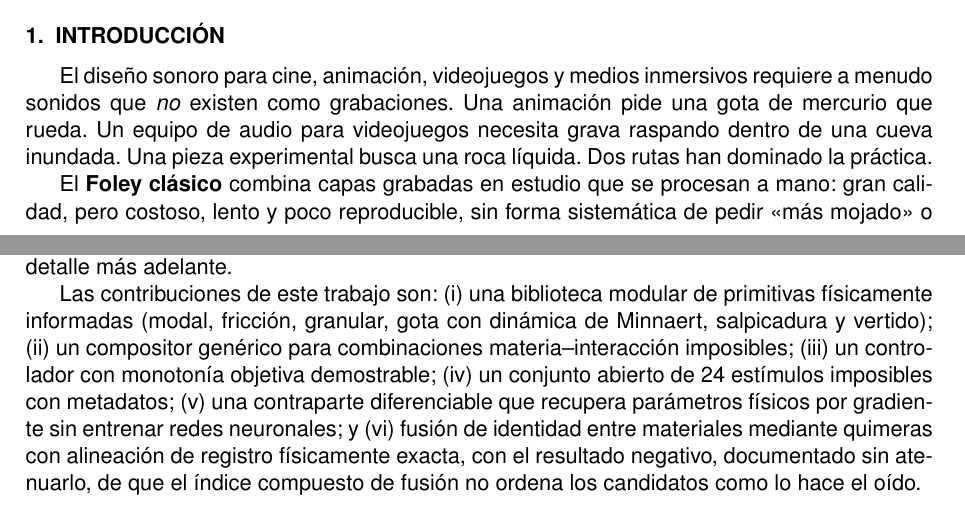
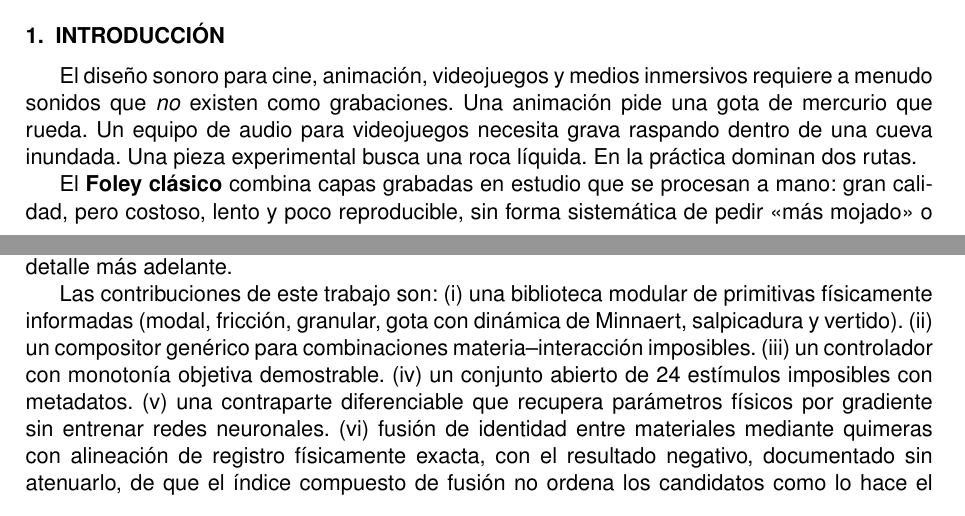
Before and after one commit to MateoCamara/impossible-physical-sound-synthesizer, a LaTeX document (manuscript/tecniacustica/paper.tex): two parts of pages 1 and 2 of 8, joined at a grey line, cut so that both start at the same text. Compiled offline with pdfLaTeX.

Commit message:
Tarea 10 (ronda 3): sin excepcion para punto y coma; pasiva activada
Aplica los dos ultimos puntos: los 5 punto y coma de la lista de
contribuciones (L45) pasan a punto manteniendo los marcadores (i)-(vi),
sin convertir a itemize para no gastar espacio. "Dos rutas han dominado
la practica" (activa con "haber", pero disparaba el regex de pasiva
perifrastica) se reescribe como "En la practica dominan dos rutas"
(inversion verbo-sujeto, recurso que la guia admite con cuentagotas).

El script de auditoria queda limpio de infracciones mecanicas (0 punto y
coma, 0 rayas, 0 estar+gerundio, 0 gerundio de posterioridad, 0 pasiva
perifrastica).

Estos dos cambios por si solos empujaban el documento a 9 paginas (el
reflujo de una lista de 5 frases cortas en vez de una larga desplaza
~2 lineas). Para recuperar la pagina 8 sin tocar el ancho de las figuras
ni el contenido, se ajusta el espaciado alrededor de los entornos de
figura (textfloatsep/floatsep/intextsep, mas apretados) en vez de su
tamano: es puramente tipografico, no afecta a ninguna palabra ni al
ancho de fig:heatmap/fig:fusion ya fijado. Vuelve a compilar en 8
paginas; ambas figuras siguen en la misma pagina que su parrafo de
anclaje.

Co-Authored-By: Claude Opus 5 (1M context) <noreply@anthropic.com>

```diff
--- a/manuscript/tecniacustica/paper.tex
+++ b/manuscript/tecniacustica/paper.tex
@@ -6,6 +6,9 @@
 % =====================================================================
 \documentclass{tecniacustica}
 \usepackage{multicol}
+\setlength{\textfloatsep}{10pt plus 2pt minus 4pt}
+\setlength{\floatsep}{8pt plus 2pt minus 2pt}
+\setlength{\intextsep}{8pt plus 2pt minus 2pt}
 
 \title{¿Cómo suena una gota que rueda? Un marco paramétrico físicamente informado para la síntesis de sonidos imposibles}
 
@@ -34,7 +37,7 @@ Audiovisual sound design requires material--interaction combinations that do not
 \section{Introducción}
 % ============================================================
 
-El diseño sonoro para cine, animación, videojuegos y medios inmersivos requiere a menudo sonidos que \emph{no} existen como grabaciones. Una animación pide una gota de mercurio que rueda. Un equipo de audio para videojuegos necesita grava raspando dentro de una cueva inundada. Una pieza experimental busca una roca líquida. Dos rutas han dominado la práctica.
+El diseño sonoro para cine, animación, videojuegos y medios inmersivos requiere a menudo sonidos que \emph{no} existen como grabaciones. Una animación pide una gota de mercurio que rueda. Un equipo de audio para videojuegos necesita grava raspando dentro de una cueva inundada. Una pieza experimental busca una roca líquida. En la práctica dominan dos rutas.
 
 El \textbf{Foley clásico} combina capas grabadas en estudio que se procesan a mano: gran calidad, pero costoso, lento y poco reproducible, sin forma sistemática de pedir «más mojado» o «menos granuloso» sobre un evento existente. Los \textbf{enfoques generativos neurales}, basados en codificadores preentrenados (EnCodec~\cite{defossez2022encodec}, RAVE~\cite{caillon2021rave}, DAC~\cite{kumar2023dac}) o difusión latente condicionada por texto (AudioLDM~\cite{liu2023audioldm}, Stable Audio Open~\cite{evans2024stableaudio}), prometen mayor rapidez, pero con dos límites recurrentes: sus espacios latentes están optimizados para \emph{reconstrucción general de audio}, no para semántica de material o interacción, sin anclaje en atributos físicos. Y al manipular esas representaciones para mezclas tipo «más líquido» o «más rocoso», el espectro cambia de forma medible (RMS, rango dinámico, centroide), pero el carácter percibido a menudo \emph{no} cambia: el oyente no oye un líquido donde no lo había~\cite{roche2021autoencoders,devis2023control}.
 
@@ -42,7 +45,7 @@ Esta disociación entre \emph{monotonía cuantitativa} en el espacio de métrica
 
 El resultado es un marco donde cada control produce una transformación audible coherente con su significado físico (más humedad incrementa la viscosidad de la gota, más rigidez desplaza las fundamentales modales hacia arriba) sin aprendizaje de por medio. El caso de la \textbf{gota rodante}, un sonido sin referente natural que podamos grabar, ilustra el enfoque en detalle más adelante.
 
-Las contribuciones de este trabajo son: (i) una biblioteca modular de primitivas físicamente informadas (modal, fricción, granular, gota con dinámica de Minnaert, salpicadura y vertido); (ii) un compositor genérico para combinaciones materia--interacción imposibles; (iii) un controlador con monotonía objetiva demostrable; (iv) un conjunto abierto de 24 estímulos imposibles con metadatos; (v) una contraparte diferenciable que recupera parámetros físicos por gradiente sin entrenar redes neuronales; y (vi) fusión de identidad entre materiales mediante quimeras con alineación de registro físicamente exacta, con el resultado negativo, documentado sin atenuarlo, de que el índice compuesto de fusión no ordena los candidatos como lo hace el oído.
+Las contribuciones de este trabajo son: (i) una biblioteca modular de primitivas físicamente informadas (modal, fricción, granular, gota con dinámica de Minnaert, salpicadura y vertido). (ii) un compositor genérico para combinaciones materia--interacción imposibles. (iii) un controlador con monotonía objetiva demostrable. (iv) un conjunto abierto de 24 estímulos imposibles con metadatos. (v) una contraparte diferenciable que recupera parámetros físicos por gradiente sin entrenar redes neuronales. (vi) fusión de identidad entre materiales mediante quimeras con alineación de registro físicamente exacta, con el resultado negativo, documentado sin atenuarlo, de que el índice compuesto de fusión no ordena los candidatos como lo hace el oído.
 
 % ============================================================
 \section{Trabajo relacionado}
```
Also changed, not shown: manuscript/tecniacustica/paper.pdf.
